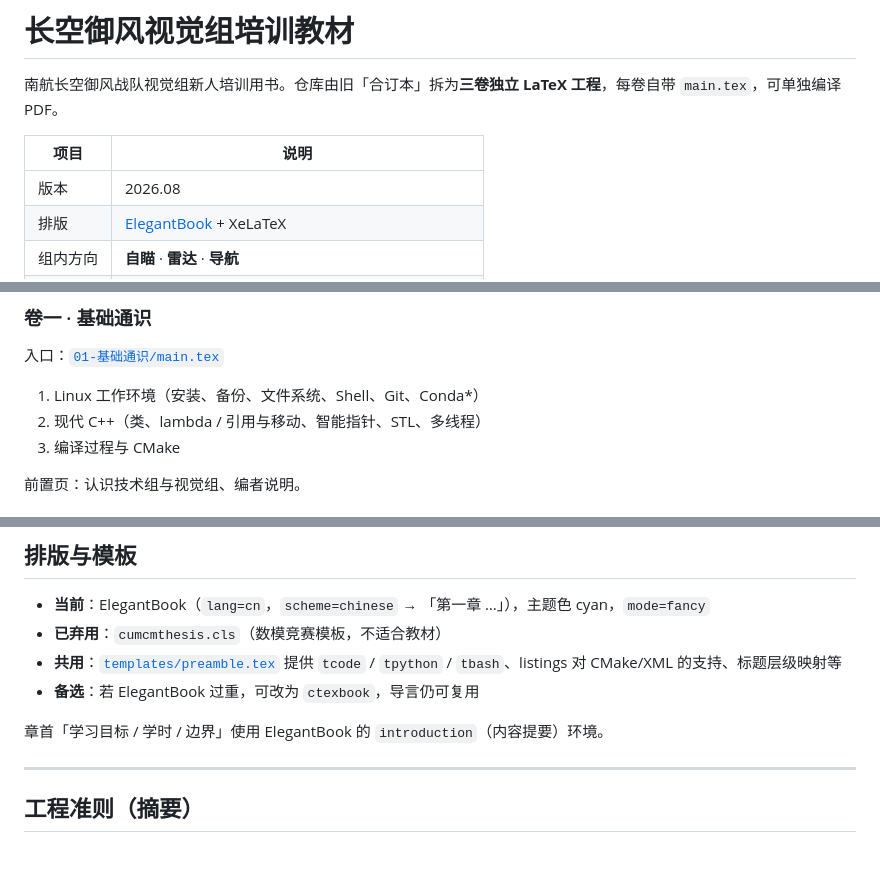
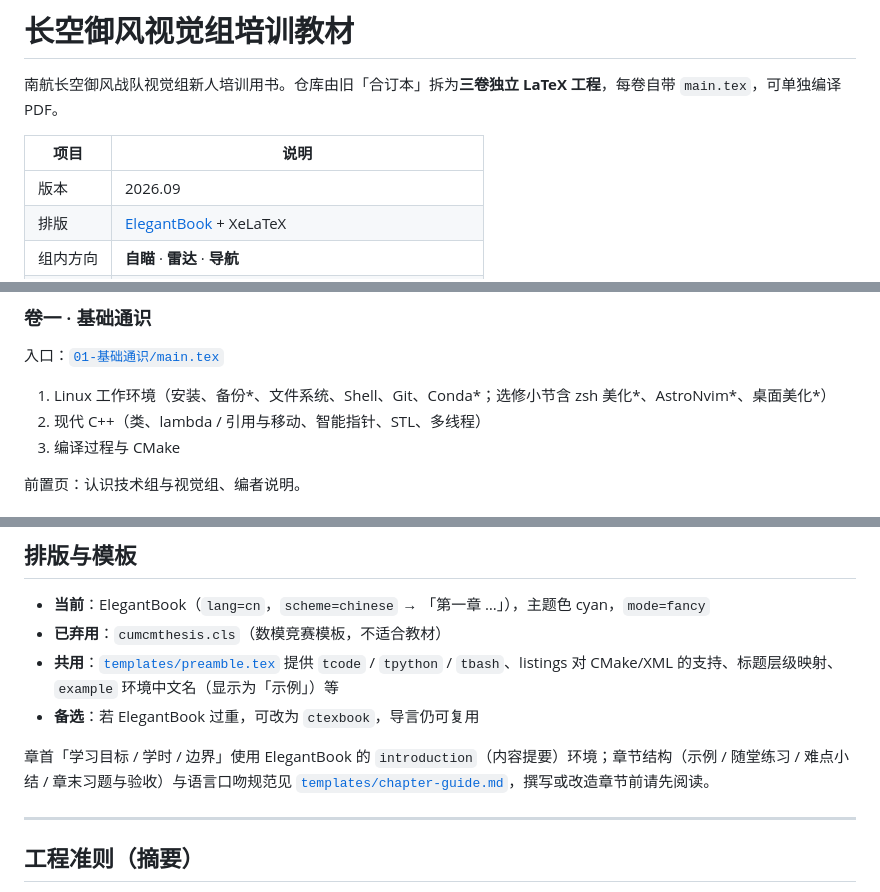
Before and after one commit to nuaa-rm/Tutorial4New, a Markdown page: README.md, 3 parts joined by grey strips. Drawn GitHub-style; blank space fills up the shorter version.

```diff
--- a/README.md
+++ b/README.md
@@ -4,7 +4,7 @@
 
 | 项目 | 说明 |
 |------|------|
-| 版本 | 2026.08 |
+| 版本 | 2026.09 |
 | 排版 | [ElegantBook](https://github.com/ElegantLaTeX/ElegantBook) + XeLaTeX |
 | 组内方向 | **自瞄** · **雷达** · **导航** |
 | 远程 | `https://github.com/nuaa-rm/Tutorial4New.git` |
@@ -59,7 +59,7 @@
 
 入口：[`01-基础通识/main.tex`](01-基础通识/main.tex)
 
-1. Linux 工作环境（安装、备份、文件系统、Shell、Git、Conda*）
+1. Linux 工作环境（安装、备份*、文件系统、Shell、Git、Conda*；选修小节含 zsh 美化*、AstroNvim*、桌面美化*）
 2. 现代 C++（类、lambda / 引用与移动、智能指针、STL、多线程）
 3. 编译过程与 CMake
 
@@ -164,10 +167,10 @@ xelatex -interaction=nonstopmode main.tex
 
 - **当前**：ElegantBook（`lang=cn`，`scheme=chinese` → 「第一章 …」），主题色 cyan，`mode=fancy`
 - **已弃用**：`cumcmthesis.cls`（数模竞赛模板，不适合教材）
-- **共用**：[`templates/preamble.tex`](templates/preamble.tex) 提供 `tcode` / `tpython` / `tbash`、listings 对 CMake/XML 的支持、标题层级映射等
+- **共用**：[`templates/preamble.tex`](templates/preamble.tex) 提供 `tcode` / `tpython` / `tbash`、listings 对 CMake/XML 的支持、标题层级映射、`example` 环境中文名（显示为「示例」）等
 - **备选**：若 ElegantBook 过重，可改为 `ctexbook`，导言仍可复用
 
-章首「学习目标 / 学时 / 边界」使用 ElegantBook 的 `introduction`（内容提要）环境。
+章首「学习目标 / 学时 / 边界」使用 ElegantBook 的 `introduction`（内容提要）环境；章节结构（示例 / 随堂练习 / 难点小结 / 章末习题与验收）与语言口吻规范见 [`templates/chapter-guide.md`](templates/chapter-guide.md)，撰写或改造章节前请先阅读。
 
 ---
 
```
Also changed, not shown: other parts of README.md (+14 -5 lines).
